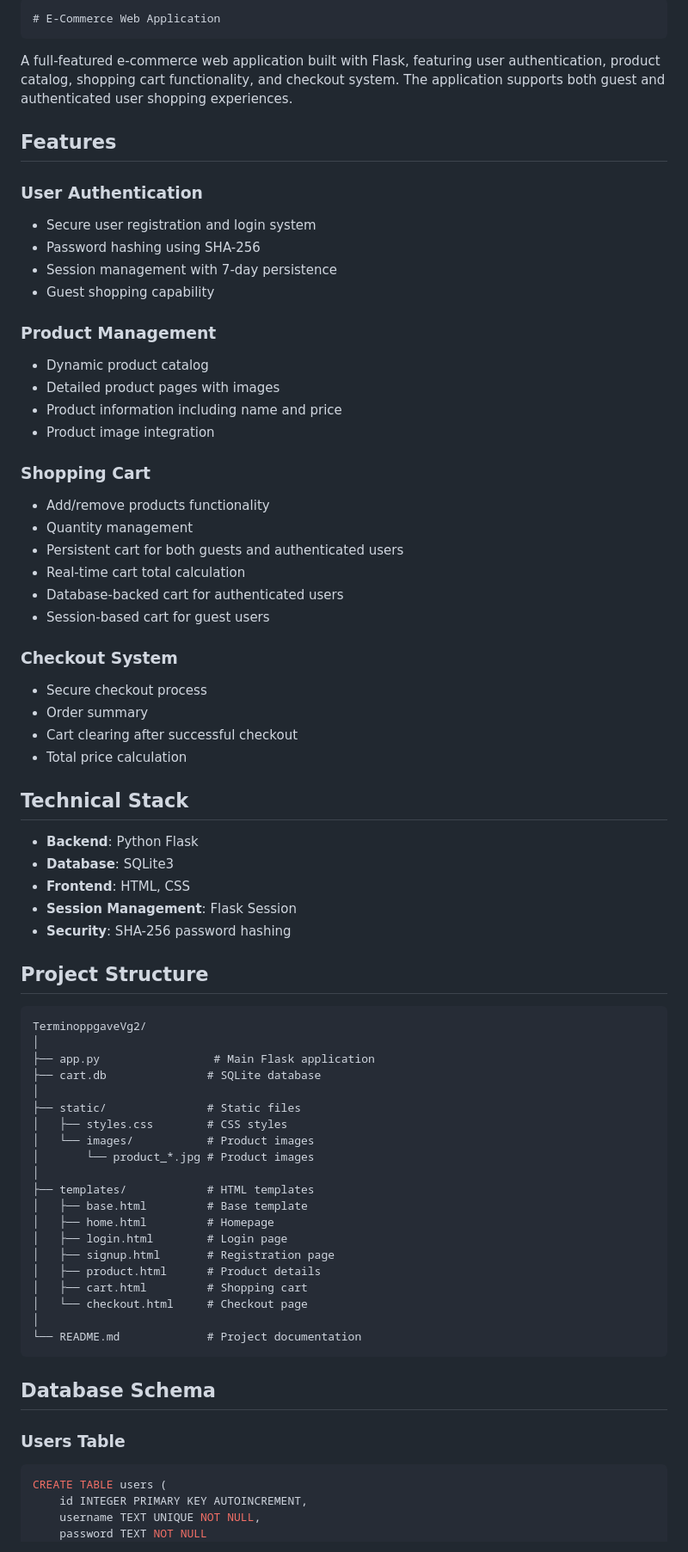
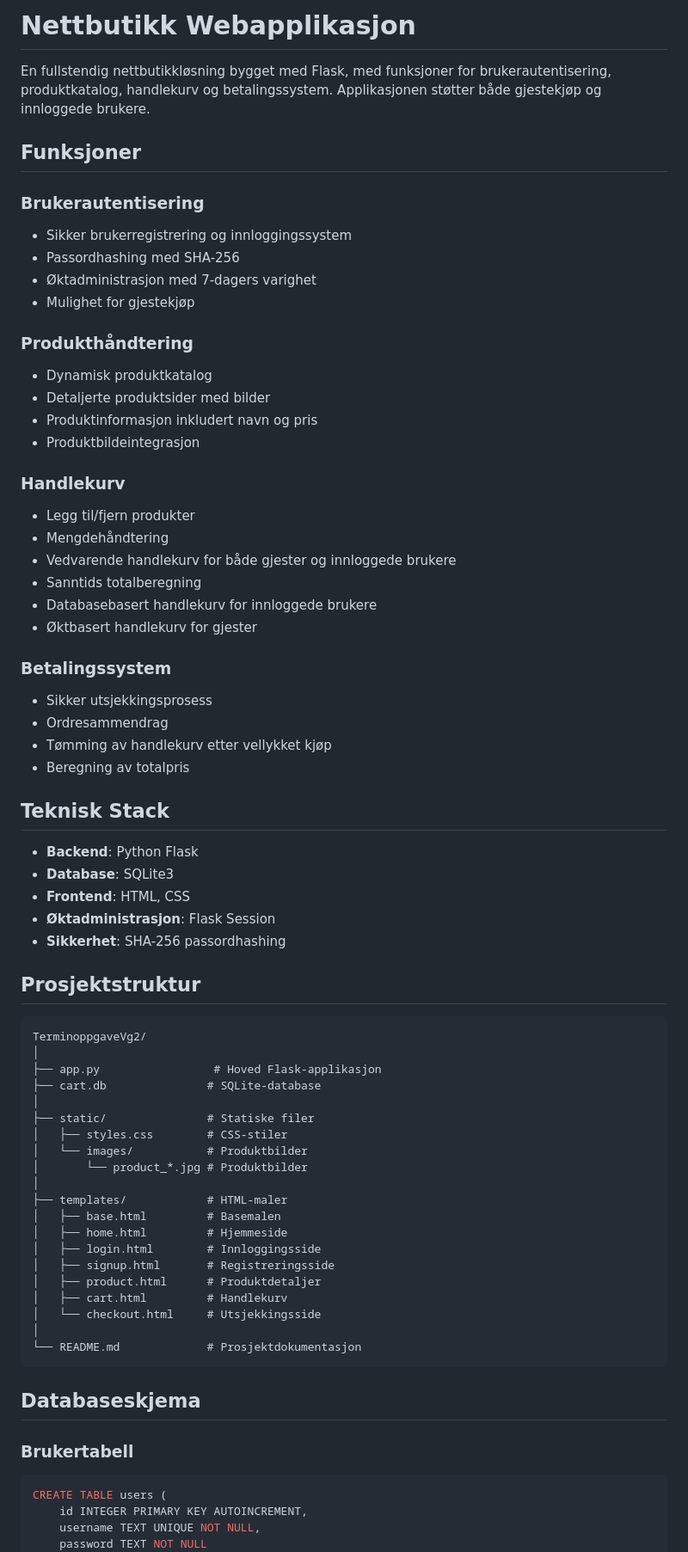
Before and after one commit to JohnnyDisk/TerminoppgaveVg2, a Markdown page: README.md, the part around one of its changes. Shown at 86% size. Drawn GitHub-style.

````diff
--- a/README.md
+++ b/README.md
@@ -1,71 +1,71 @@
-    # E-Commerce Web Application
+# Nettbutikk Webapplikasjon
 
-A full-featured e-commerce web application built with Flask, featuring user authentication, product catalog, shopping cart functionality, and checkout system. The application supports both guest and authenticated user shopping experiences.
+En fullstendig nettbutikkløsning bygget med Flask, med funksjoner for brukerautentisering, produktkatalog, handlekurv og betalingssystem. Applikasjonen støtter både gjestekjøp og innloggede brukere.
 
-## Features
+## Funksjoner
 
-### User Authentication
-- Secure user registration and login system
-- Password hashing using SHA-256
-- Session management with 7-day persistence
-- Guest shopping capability
+### Brukerautentisering
+- Sikker brukerregistrering og innloggingssystem
+- Passordhashing med SHA-256
+- Øktadministrasjon med 7-dagers varighet
+- Mulighet for gjestekjøp
 
-### Product Management
-- Dynamic product catalog
-- Detailed product pages with images
-- Product information including name and price
-- Product image integration
+### Produkthåndtering
+- Dynamisk produktkatalog
+- Detaljerte produktsider med bilder
+- Produktinformasjon inkludert navn og pris
+- Produktbildeintegrasjon
 
-### Shopping Cart
-- Add/remove products functionality
-- Quantity management
-- Persistent cart for both guests and authenticated users
-- Real-time cart total calculation
-- Database-backed cart for authenticated users
-- Session-based cart for guest users
+### Handlekurv
+- Legg til/fjern produkter
+- Mengdehåndtering
+- Vedvarende handlekurv for både gjester og innloggede brukere
+- Sanntids totalberegning
+- Databasebasert handlekurv for innloggede brukere
+- Øktbasert handlekurv for gjester
 
-### Checkout System
-- Secure checkout process
-- Order summary
-- Cart clearing after successful checkout
-- Total price calculation
+### Betalingssystem
+- Sikker utsjekkingsprosess
+- Ordresammendrag
+- Tømming av handlekurv etter vellykket kjøp
+- Beregning av totalpris
 
-## Technical Stack
+## Teknisk Stack
 
 - **Backend**: Python Flask
 - **Database**: SQLite3
 - **Frontend**: HTML, CSS
-- **Session Management**: Flask Session
-- **Security**: SHA-256 password hashing
+- **Øktadministrasjon**: Flask Session
+- **Sikkerhet**: SHA-256 passordhashing
 
-## Project Structure
+## Prosjektstruktur
 
 ```
 TerminoppgaveVg2/
 │
-├── app.py                 # Main Flask application
-├── cart.db               # SQLite database
+├── app.py                 # Hoved Flask-applikasjon
+├── cart.db               # SQLite-database
 │
-├── static/               # Static files
-│   ├── styles.css        # CSS styles
-│   └── images/           # Product images
-│       └── product_*.jpg # Product images
+├── static/               # Statiske filer
+│   ├── styles.css        # CSS-stiler
+│   └── images/           # Produktbilder
+│       └── product_*.jpg # Produktbilder
 │
-├── templates/            # HTML templates
-│   ├── base.html         # Base template
-│   ├── home.html         # Homepage
-│   ├── login.html        # Login page
-│   ├── signup.html       # Registration page
-│   ├── product.html      # Product details
-│   ├── cart.html         # Shopping cart
-│   └── checkout.html     # Checkout page
+├── templates/            # HTML-maler
+│   ├── base.html         # Basemalen
+│   ├── home.html         # Hjemmeside
+│   ├── login.html        # Innloggingsside
+│   ├── signup.html       # Registreringsside
+│   ├── product.html      # Produktdetaljer
+│   ├── cart.html         # Handlekurv
+│   └── checkout.html     # Utsjekkingsside
 │
-└── README.md             # Project documentation
+└── README.md             # Prosjektdokumentasjon
 ```
 
-## Database Schema
+## Databaseskjema
 
-### Users Table
+### Brukertabell
 ```sql
 CREATE TABLE users (
     id INTEGER PRIMARY KEY AUTOINCREMENT,
````
Also changed, not shown: other parts of README.md (+34 -34 lines).
